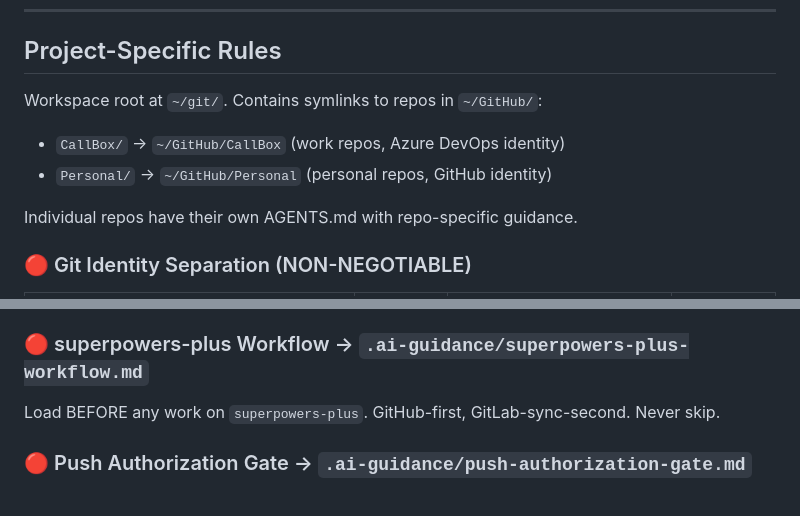
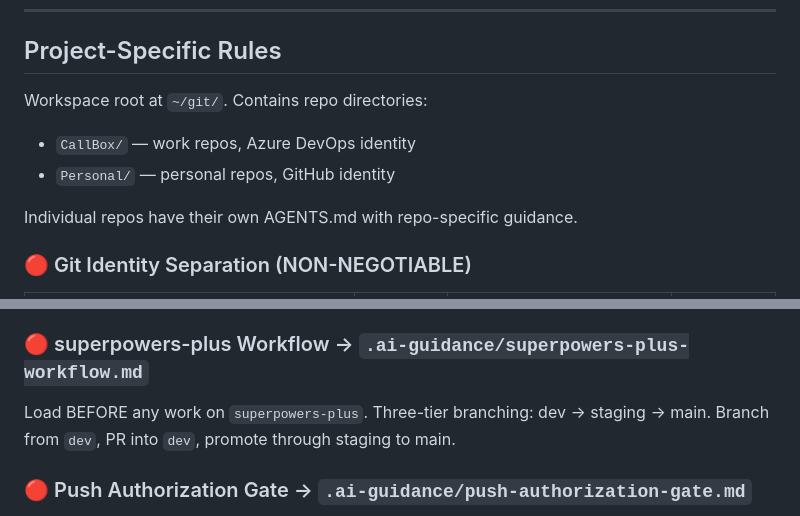
Before and after one commit to bordenet/scripts, a Markdown page: AGENTS.md, 2 parts joined by grey strips. GitHub-like rendering.

Commit message:
fix: remove hard-coded ~/GitHub/ paths from workspace guidance
Update AGENTS.md and superpowers-plus-workflow.md to reflect
relocated repo structure (~/git/ with real dirs, not symlinks).

```diff
--- a/AGENTS.md
+++ b/AGENTS.md
@@ -74,9 +74,9 @@ node ~/.codex/superpowers-augment/superpowers-augment.js bootstrap
 
 ## Project-Specific Rules
 
-Workspace root at `~/git/`. Contains symlinks to repos in `~/GitHub/`:
-- `CallBox/` → `~/GitHub/CallBox` (work repos, Azure DevOps identity)
-- `Personal/` → `~/GitHub/Personal` (personal repos, GitHub identity)
+Workspace root at `~/git/`. Contains repo directories:
+- `CallBox/` — work repos, Azure DevOps identity
+- `Personal/` — personal repos, GitHub identity
 
 Individual repos have their own AGENTS.md with repo-specific guidance.
 
@@ -94,7 +94,7 @@ Individual repos have their own AGENTS.md with repo-specific guidance.
 
 ### 🔴 superpowers-plus Workflow → `.ai-guidance/superpowers-plus-workflow.md`
 
-Load BEFORE any work on `superpowers-plus`. GitHub-first, GitLab-sync-second. Never skip.
+Load BEFORE any work on `superpowers-plus`. Three-tier branching: dev → staging → main. Branch from `dev`, PR into `dev`, promote through staging to main.
 
 ### 🔴 Push Authorization Gate → `.ai-guidance/push-authorization-gate.md`
 
```
Also changed, not shown: .ai-guidance/superpowers-plus-workflow.md (+3 -3 lines).
